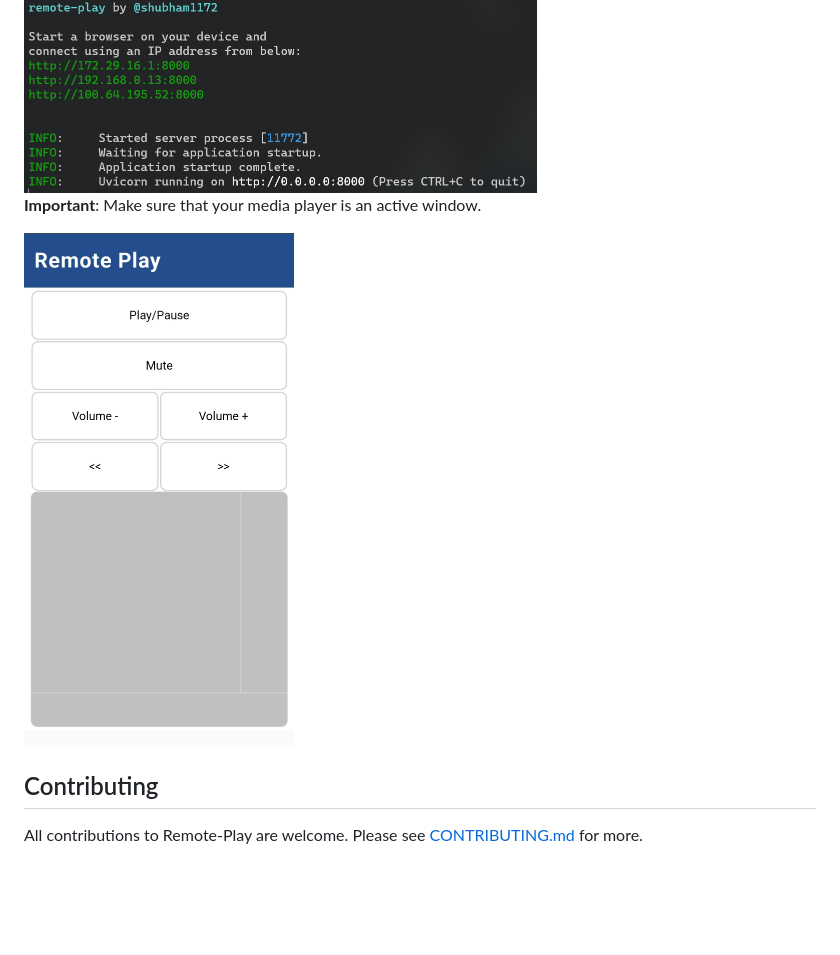
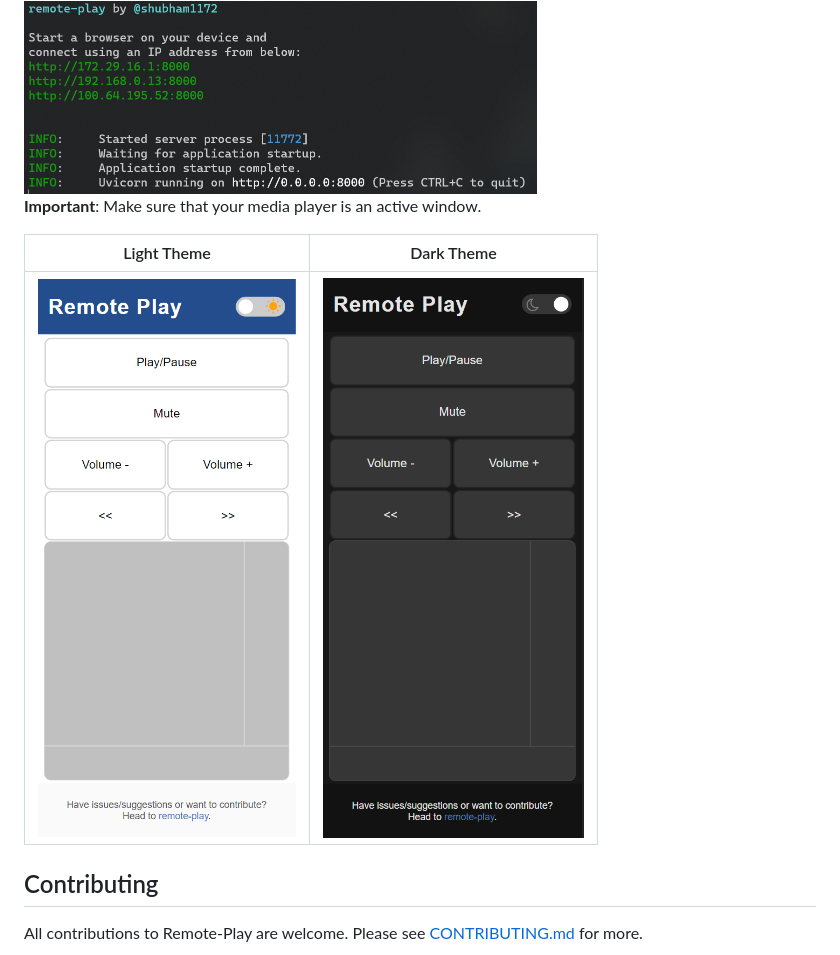
Before and after one commit to shubham1172/remote-play, a Markdown page: README.md, the part around the change. GitHub-like rendering; pictures changed too: docs/screenshot_darkmode_webapp.PNG (added), docs/screenshot_webapp.PNG (added), docs/screenshot_webapp.jpg (deleted); blank space fills up the shorter version.

Commit message:
PR for #9 (#36)
Dark theme support for Remote Play

```diff
--- a/README.md
+++ b/README.md
@@ -43,7 +43,9 @@ Get the development (unstable) version by heading to [Package workflow](https://
 
 **Important**: Make sure that your media player is an active window.
 
-<img src="./docs/screenshot_webapp.jpg" width="270" height="512" alt="Screenshot of webapp"/>
+Light Theme                |  Dark Theme
+:-------------------------:|:-------------------------:
+![Screenshot of webapp](./docs/screenshot_webapp.PNG "Light Mode Screenshot")  |  ![Screenshot of darkmode webapp](./docs/screenshot_darkmode_webapp.PNG "Dark Mode Screenshot")
 
 ## Contributing
 
```
Also changed, not shown: 3 other files.
